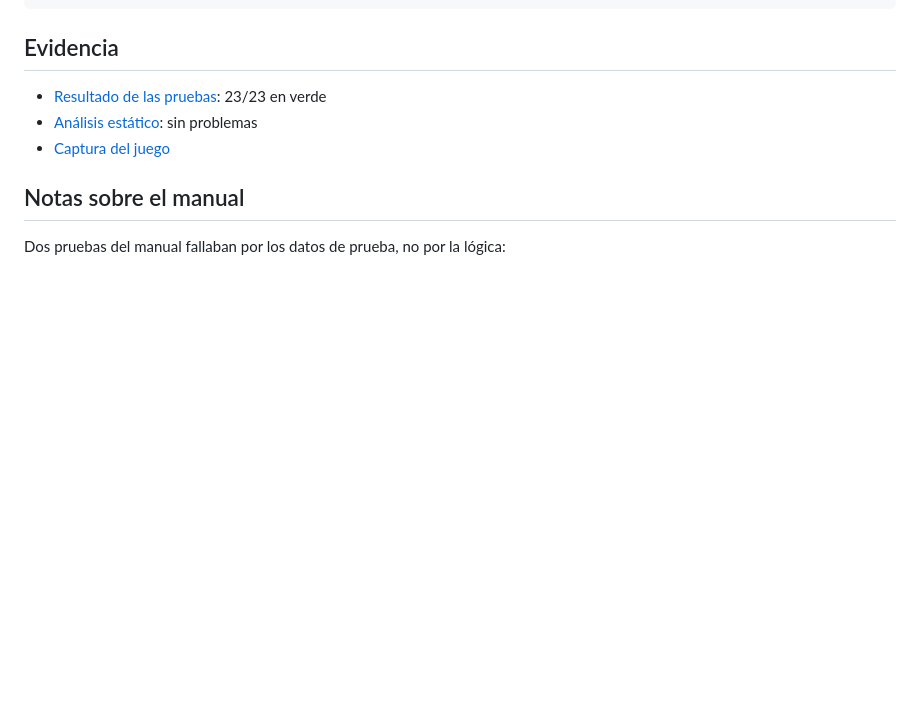
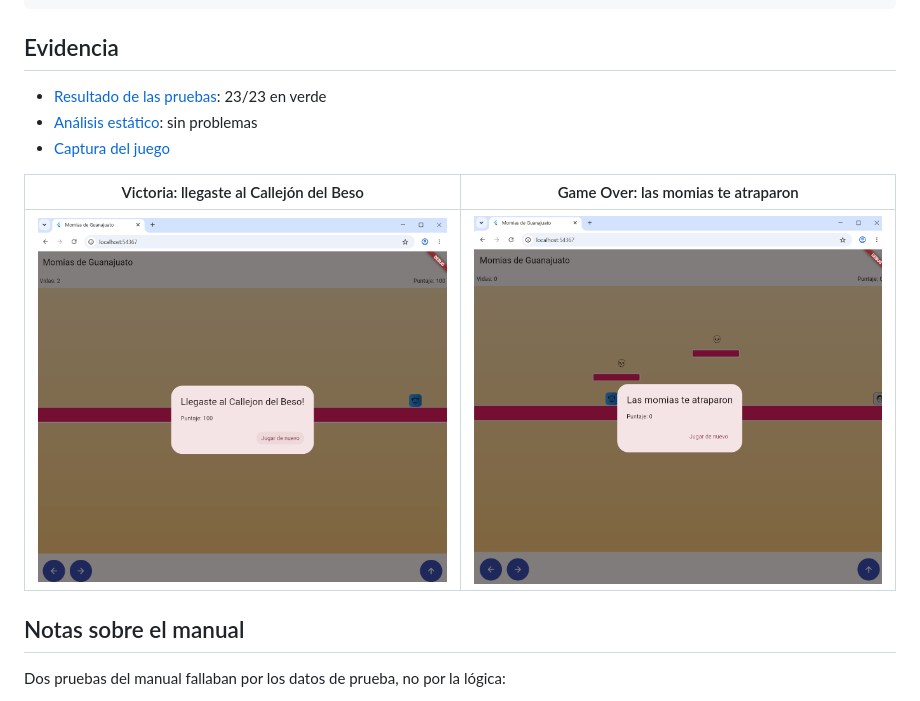
Before and after one commit to Pedro-Uriel-Perez/momiasguanajuato, a Markdown page: README.md, the part around the change. Drawn GitHub-style; pictures changed too: evidencia/game_over.png (added), evidencia/victoria.png (added); blank space fills up the shorter version.

Commit message:
Agregar evidencia de victoria y game over

```diff
--- a/README.md
+++ b/README.md
@@ -60,6 +60,10 @@ flutter run -d chrome # o -d windows, o un celular/emulador
 - [Análisis estático](evidencia/resultado_analisis.txt): sin problemas
 - [Captura del juego](evidencia/juego_ejecutandose.png)
 
+| Victoria: llegaste al Callejón del Beso | Game Over: las momias te atraparon |
+|---|---|
+| ![Victoria](evidencia/victoria.png) | ![Game Over](evidencia/game_over.png) |
+
 ## Notas sobre el manual
 
 Dos pruebas del manual fallaban por los datos de prueba, no por la lógica:
```
